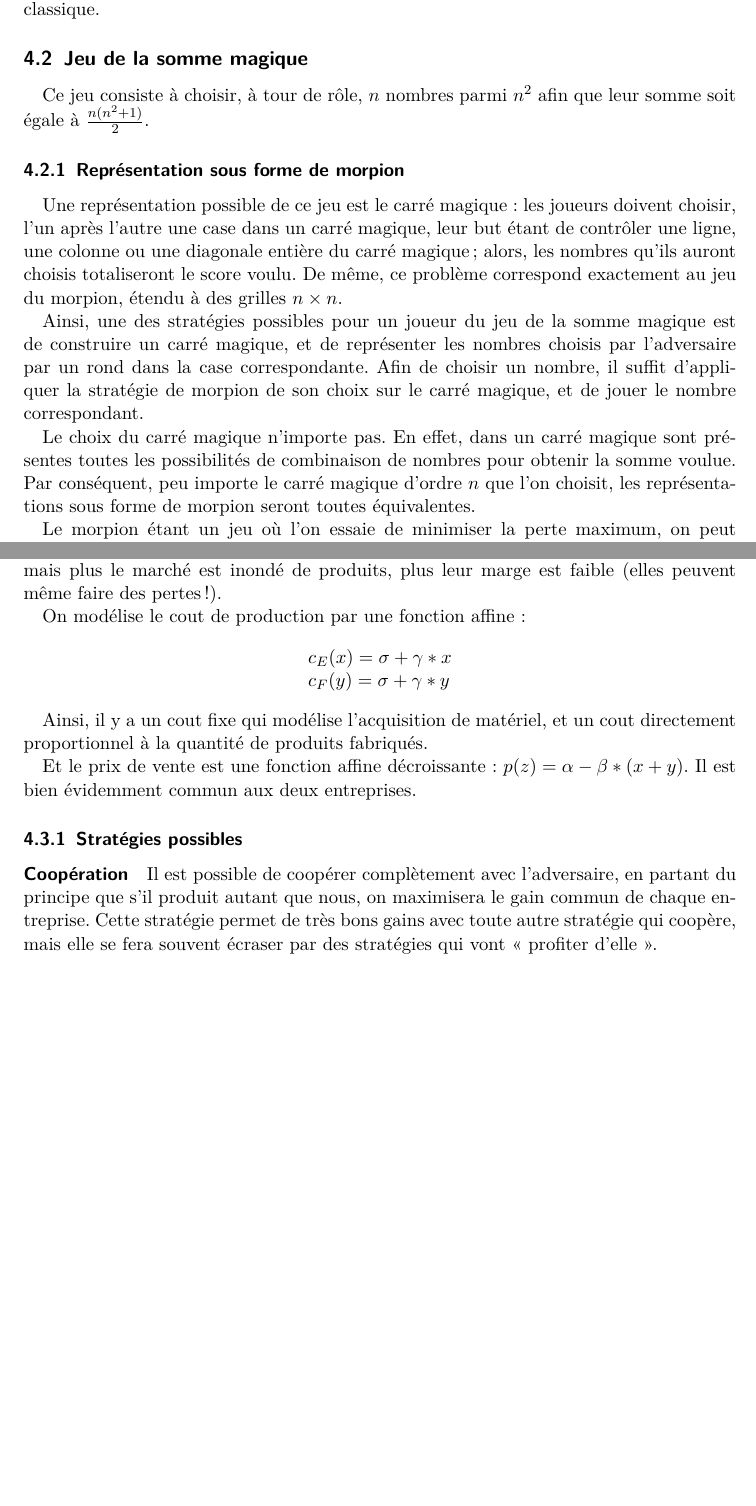
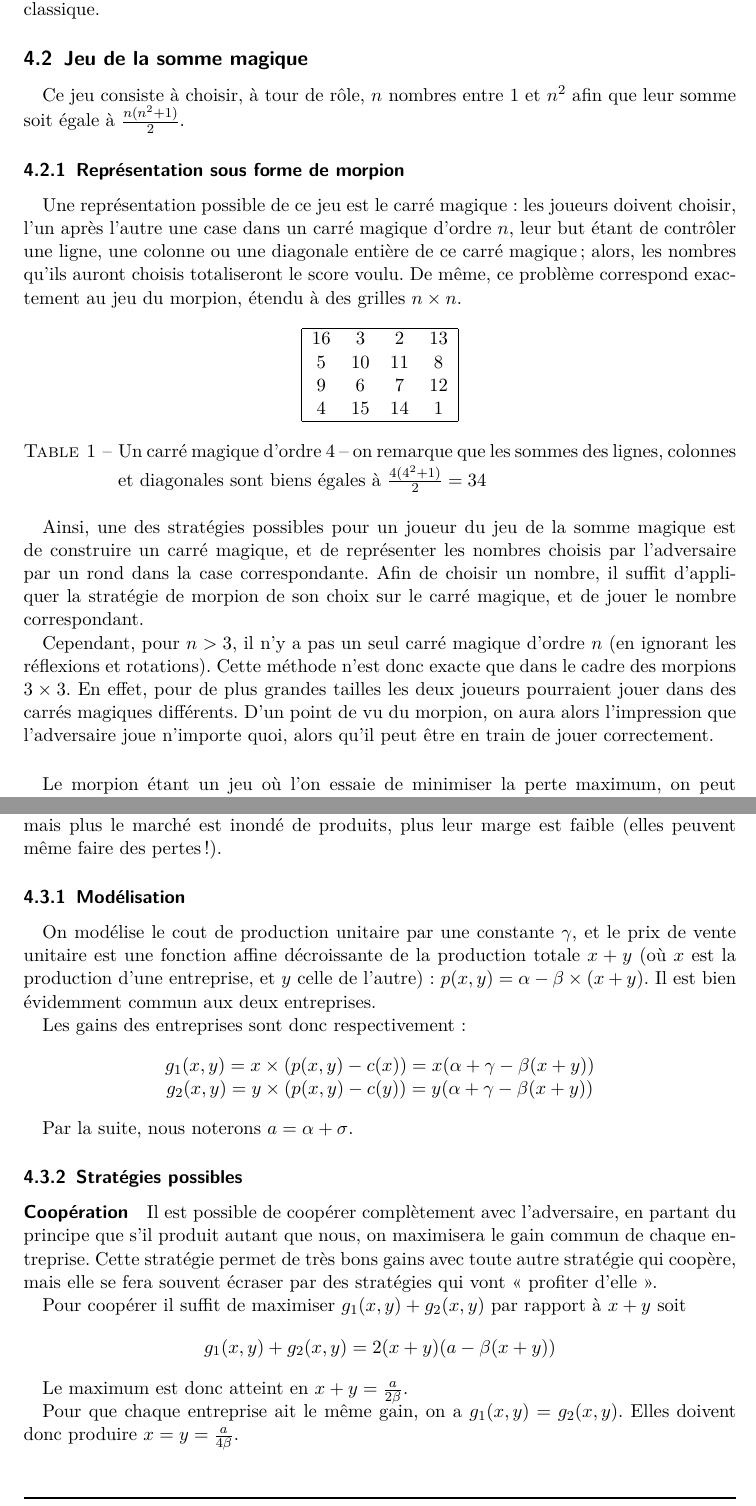
Before and after one commit to arthaud/GRO, a LaTeX document (final/rapport/main.tex, which reads final/rapport/jeux.tex): two parts of pages 27 and 29 of 39 before the commit and two parts of pages 27 and 29 of 40 after it, joined at a grey line, cut so that both start at the same text, the shorter picture padded with empty space. Compiled offline with pdfLaTeX.

Commit message:
Modifié morpion et duopole/coopératif

```diff
--- a/final/rapport/jeux.tex
+++ b/final/rapport/jeux.tex
@@ -42,16 +42,30 @@
     comme un Shifumi classique.
 
 \subsection{Jeu de la somme magique}
-  Ce jeu consiste à choisir, à tour de rôle, $n$ nombres parmi $n^2$ afin que
-  leur somme soit égale à $\frac{n(n^2+1)}{2}$.
+  Ce jeu consiste à choisir, à tour de rôle, $n$ nombres entre 1 et $n^2$ afin
+  que leur somme soit égale à $\frac{n(n^2+1)}{2}$.
 
   \subsubsection{Représentation sous forme de morpion}
 Une représentation possible de ce jeu est le carré magique: les
 joueurs doivent choisir, l'un après l'autre une case dans un carré
-magique, leur but étant de contrôler une ligne, une colonne ou une
-diagonale entière du carré magique; alors, les nombres qu'ils auront
+magique d'ordre $n$, leur but étant de contrôler une ligne, une colonne ou une
+diagonale entière de ce carré magique; alors, les nombres qu'ils auront
 choisis totaliseront le score voulu. De même, ce problème correspond exactement
 au jeu du morpion, étendu à des grilles $n \times n$.
+
+\begin{table}[h]
+  \centering
+  \begin{tabular}{|cccc|}
+    \hline
+    16 & 3  & 2  & 13 \\
+    5  & 10 & 11 & 8  \\
+    9  & 6  & 7  & 12 \\
+    4  & 15 & 14 & 1  \\
+    \hline
+  \end{tabular}
+  \caption{Un carré magique d'ordre 4 -- on remarque que les sommes des lignes,
+    colonnes et diagonales sont biens égales à $\frac {4(4^2+1)} 2 = 34$}
+\end{table}
 
 Ainsi, une des stratégies possibles pour un joueur du jeu de la somme
 magique est de construire un carré magique, et de représenter les
@@ -60,12 +74,14 @@ correspondante. Afin de choisir un nombre, il suffit d'appliquer la
 stratégie de morpion de son choix sur le carré magique, et de
 jouer le nombre correspondant.
 
-Le choix du carré magique n'importe pas. En effet, dans un carré
-magique sont présentes toutes les possibilités de combinaison de
-nombres pour obtenir la somme voulue. Par conséquent, peu importe le
-carré magique d'ordre $n$ que l'on choisit, les représentations sous forme de
-morpion seront toutes équivalentes.
+Cependant, pour $n>3$, il n'y a pas un seul carré magique d'ordre $n$ (en
+ignorant les réflexions et rotations). Cette méthode n'est donc exacte que dans
+le cadre des morpions $3\times 3$. En effet, pour de plus grandes tailles les
+deux joueurs pourraient jouer dans des carrés magiques différents. D'un point
+de vu du morpion, on aura alors l'impression que l'adversaire joue n'importe
+quoi, alors qu'il peut être en train de jouer correctement.
 
+\paragraph{}
 Le morpion étant un jeu où l'on essaie de minimiser la perte maximum,
 on peut s'intéresser à l'algorithme du minimax, pour déterminer une
 stratégie non perdante.
@@ -184,30 +195,37 @@ n'avions pas songé durant l'UA.
   donc concurrence, mais plus le marché est inondé de produits, plus leur marge
   est faible (elles peuvent même faire des pertes!).
 
-  On modélise le cout de production par une fonction affine:
-  \[\begin{array}{l}
-    c_E(x) = \sigma + \gamma*x \\
-    c_F(y) = \sigma + \gamma*y
-  \end{array}\]
+  \subsubsection{Modélisation}
+    On modélise le cout de production unitaire par une constante $\gamma$,
+    et le prix de vente unitaire est une fonction affine décroissante de la
+    production totale $x+y$ (où $x$ est la production d'une entreprise, et $y$
+    celle de l'autre): $p(x, y) = \alpha - \beta\times (x + y)$. Il est bien
+    évidemment commun aux deux entreprises.
 
-  Ainsi, il y a un cout fixe qui modélise l'acquisition de matériel, et un cout
-  directement proportionnel à la quantité de produits fabriqués.
+    Les gains des entreprises sont donc respectivement:
+      \[\begin{array}{c}
+        g_1(x, y) = x\times (p(x, y)-c(x)) = x(\alpha+\gamma-\beta(x+y)) \\
+        g_2(x, y) = y\times (p(x, y)-c(y)) = y(\alpha+\gamma-\beta(x+y))
+      \end{array}\]
 
-  Et le prix de vente est une fonction affine décroissante:
-    $p(z) = \alpha - \beta*(x + y)$.
-  Il est bien évidemment commun aux deux entreprises.
+    Par la suite, nous noterons $a=\alpha+\sigma$.
 
   \subsubsection{Stratégies possibles}
-    % pas sûr qu'il faille parler de NOS stratégies, mais plutôt des
-    % stratégies les plus connues.
-    % +1
-
     \paragraph{Coopération} Il est possible de coopérer complètement avec
       l'adversaire, en partant du principe que s'il produit autant que nous,
       on maximisera le gain commun de chaque entreprise.
       Cette stratégie permet de très bons gains avec toute autre stratégie qui
       coopère, mais elle se fera souvent écraser par des stratégies qui vont
       «~profiter d'elle~».
+
+      Pour coopérer il suffit de maximiser $g_1(x, y)+g_2(x, y)$ par rapport à
+      $x+y$ soit
+        \[g_1(x, y) + g_2(x, y) = 2(x+y)(a - \beta(x+y))\]
+
+      Le maximum est donc atteint en $x+y=\frac a {2\beta}$.
+
+      Pour que chaque entreprise ait le même gain, on a $g_1(x, y) = g_2(x, y)$.
+      Elles doivent donc produire $x=y=\frac a {4\beta}$.
 
     \paragraph{Stackelberg}
       % on profite de l'autre, toussa
```
Also changed, not shown: final/rapport/main.pdf, final/rapport/jeux.tex (5 more changed lines).
